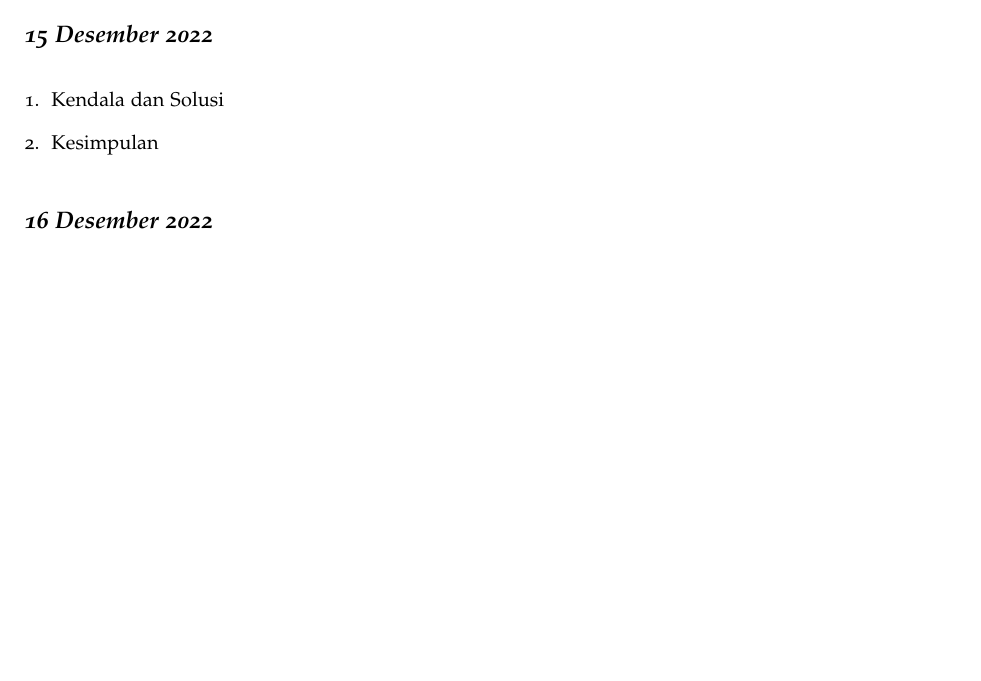
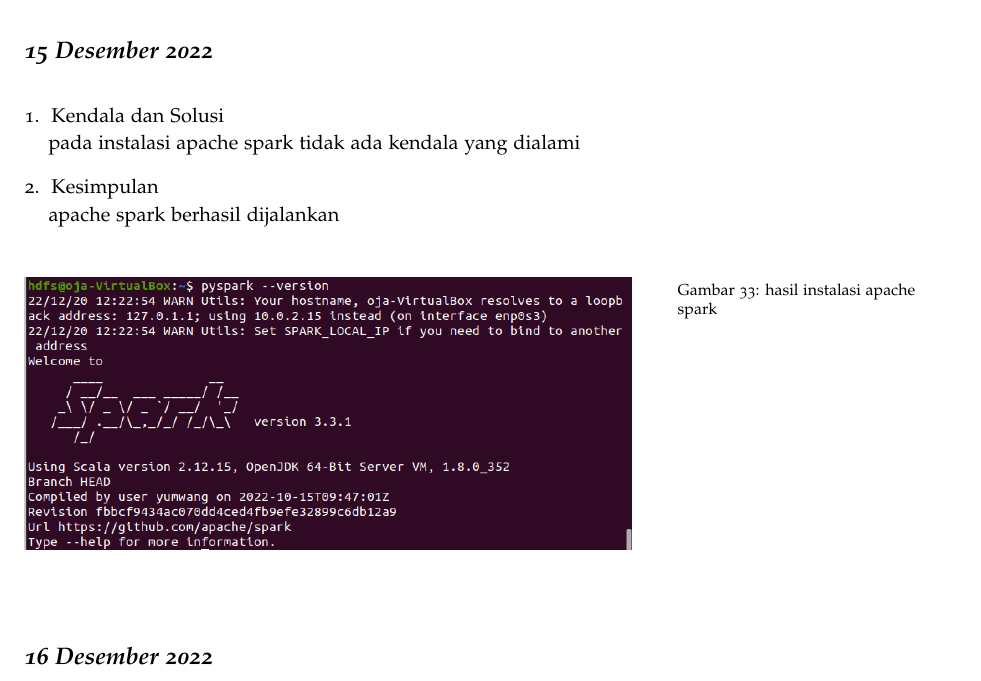
Before and after one commit to muhdavi/practice-big-data-2022, a LaTeX document (lab_notes.tex, which reads laporan/RauzatinurSyah.tex): part of page 47 of 64, cut so that both start at the same text, the shorter picture padded with empty space. Compiled offline with pdfLaTeX.

Commit message:
laporan instalasi spark

```diff
--- a/laporan/RauzatinurSyah.tex
+++ b/laporan/RauzatinurSyah.tex
@@ -70,13 +70,21 @@ adapun kesimpulan yang diperoleh yaitu berhasil menjalankan programa tersebut
 
 \newday{\textbf{15 Desember 2022}}
 \begin{enumerate}
-\item Kendala dan Solusi
+\item Kendala dan Solusi\\
 % jelaskan kendala dan penyebab yang dialami saat mengikuti praktikum serta solusi atau langkah-langkah yang telah dilakukan
-
-\item Kesimpulan
+pada instalasi apache spark tidak ada kendala yang dialami
+\item Kesimpulan\\
 % berikan kesimpulan dari praktikum yang telah dikerjkan
+apache spark berhasil dijalankan
 
 \end{enumerate}
+
+\begin{figure}[!ht]
+\includegraphics[width=\textwidth]{RauzatinurSyah/install spark}
+\caption{hasil instalasi apache spark }
+\label{gam:hasil instalasi spark}
+\end{figure}
+
 
 \newday{\textbf{16 Desember 2022}}
 \begin{enumerate}
```
Also changed, not shown: gambar/RauzatinurSyah/install spark.png (added).
